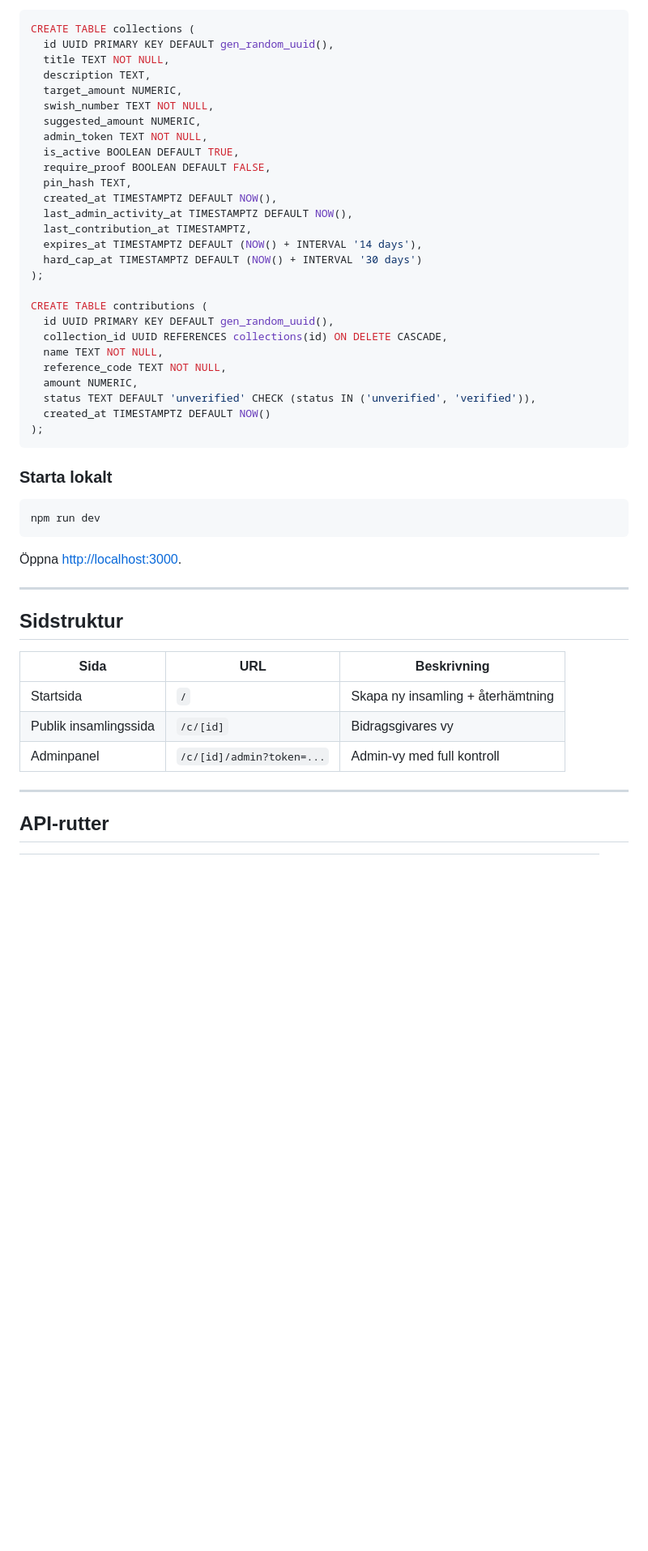
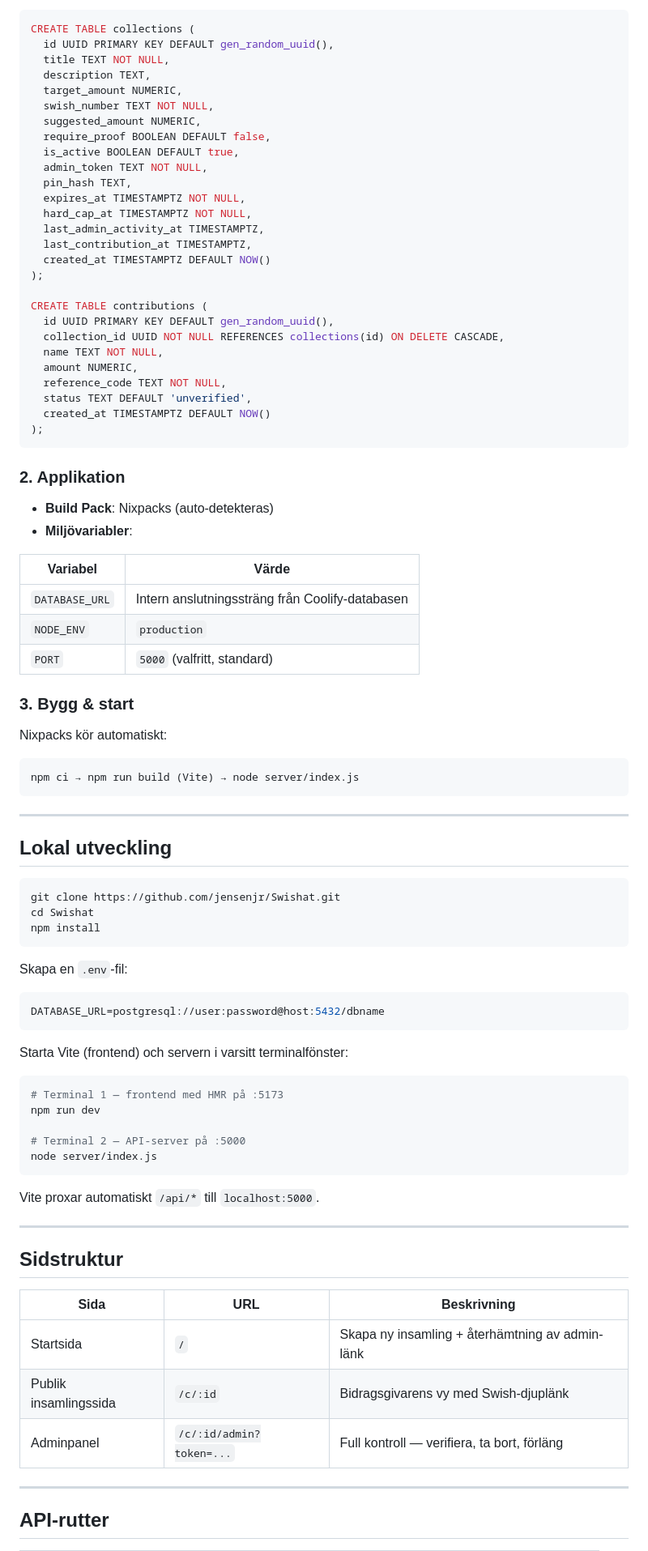
Before and after one commit to jensenjr/Swishat, a Markdown page: README.md, the part around one of its changes. Shown at 81% size. Drawn GitHub-style; blank space fills up the shorter version.

Commit message:
Update README for new architecture (Vite SPA + Hono + Coolify)
Co-Authored-By: Claude Sonnet 4.6 <noreply@anthropic.com>

````diff
--- a/README.md
+++ b/README.md
@@ -80,35 +57,73 @@ CREATE TABLE collections (
   target_amount NUMERIC,
   swish_number TEXT NOT NULL,
   suggested_amount NUMERIC,
+  require_proof BOOLEAN DEFAULT false,
+  is_active BOOLEAN DEFAULT true,
   admin_token TEXT NOT NULL,
-  is_active BOOLEAN DEFAULT TRUE,
-  require_proof BOOLEAN DEFAULT FALSE,
   pin_hash TEXT,
-  created_at TIMESTAMPTZ DEFAULT NOW(),
-  last_admin_activity_at TIMESTAMPTZ DEFAULT NOW(),
+  expires_at TIMESTAMPTZ NOT NULL,
+  hard_cap_at TIMESTAMPTZ NOT NULL,
+  last_admin_activity_at TIMESTAMPTZ,
   last_contribution_at TIMESTAMPTZ,
-  expires_at TIMESTAMPTZ DEFAULT (NOW() + INTERVAL '14 days'),
-  hard_cap_at TIMESTAMPTZ DEFAULT (NOW() + INTERVAL '30 days')
+  created_at TIMESTAMPTZ DEFAULT NOW()
 );
 
 CREATE TABLE contributions (
   id UUID PRIMARY KEY DEFAULT gen_random_uuid(),
-  collection_id UUID REFERENCES collections(id) ON DELETE CASCADE,
+  collection_id UUID NOT NULL REFERENCES collections(id) ON DELETE CASCADE,
   name TEXT NOT NULL,
+  amount NUMERIC,
   reference_code TEXT NOT NULL,
-  amount NUMERIC,
-  status TEXT DEFAULT 'unverified' CHECK (status IN ('unverified', 'verified')),
+  status TEXT DEFAULT 'unverified',
   created_at TIMESTAMPTZ DEFAULT NOW()
 );
 ```
 
-### Starta lokalt
+### 2. Applikation
+
+- **Build Pack**: Nixpacks (auto-detekteras)
+- **Miljövariabler**:
+
+| Variabel | Värde |
+|---|---|
+| `DATABASE_URL` | Intern anslutningssträng från Coolify-databasen |
+| `NODE_ENV` | `production` |
+| `PORT` | `5000` (valfritt, standard) |
+
+### 3. Bygg & start
+
+Nixpacks kör automatiskt:
+```
+npm ci → npm run build (Vite) → node server/index.js
+```
+
+---
+
+## Lokal utveckling
 
 ```bash
-npm run dev
+git clone https://github.com/jensenjr/Swishat.git
+cd Swishat
+npm install
 ```
 
-Öppna [http://localhost:3000](http://localhost:3000).
+Skapa en `.env`-fil:
+
+```env
+DATABASE_URL=postgresql://user:password@host:5432/dbname
+```
+
+Starta Vite (frontend) och servern i varsitt terminalfönster:
+
+```bash
+# Terminal 1 — frontend med HMR på :5173
+npm run dev
+
+# Terminal 2 — API-server på :5000
+node server/index.js
+```
+
+Vite proxar automatiskt `/api/*` till `localhost:5000`.
 
 ---
 
@@ -116,9 +131,9 @@ npm run dev
 
 | Sida | URL | Beskrivning |
 |---|---|---|
-| Startsida | `/` | Skapa ny insamling + återhämtning |
-| Publik insamlingssida | `/c/[id]` | Bidragsgivares vy |
-| Adminpanel | `/c/[id]/admin?token=...` | Admin-vy med full kontroll |
+| Startsida | `/` | Skapa ny insamling + återhämtning av admin-länk |
+| Publik insamlingssida | `/c/:id` | Bidragsgivarens vy med Swish-djuplänk |
+| Adminpanel | `/c/:id/admin?token=...` | Full kontroll — verifiera, ta bort, förläng |
 
 ---
 
````
Also changed, not shown: other parts of README.md (+14 -47 lines).
